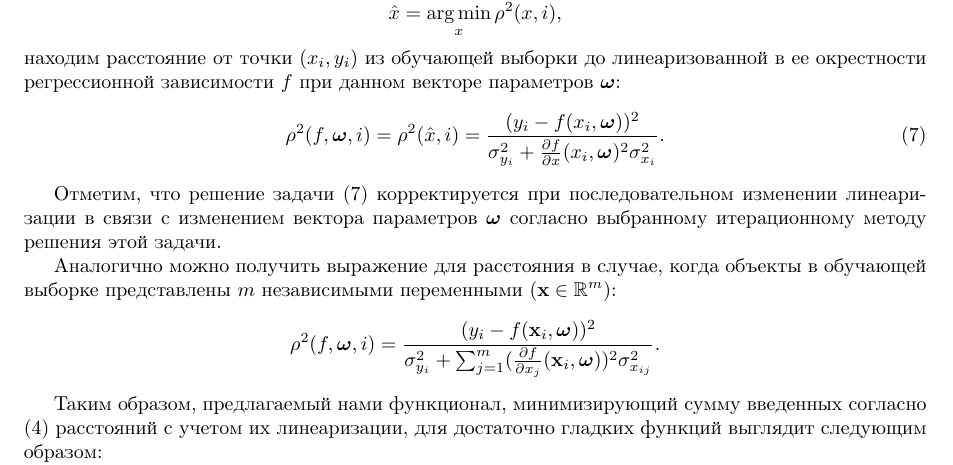
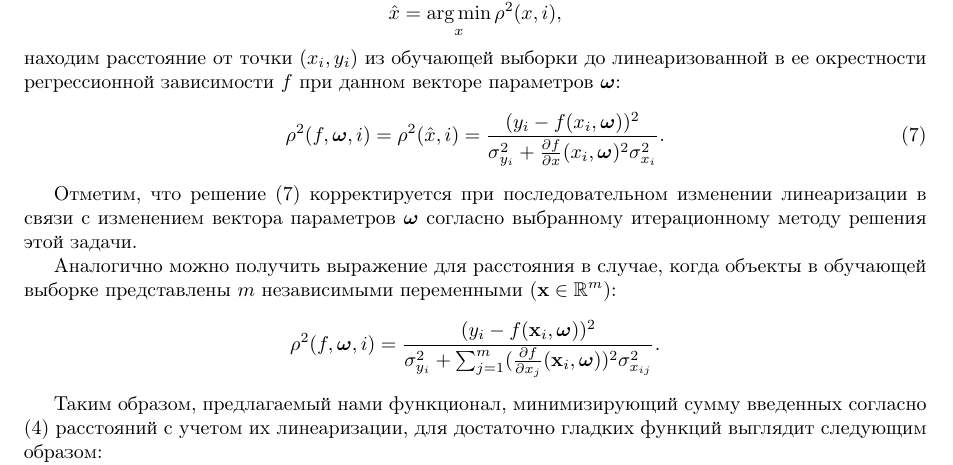
Before and after one commit to 0xd34df00d/RefractOptics, a LaTeX paper (doc/Rudoy2014LevMar.tex): part of page 4 of 12, cut so that both start at the same text. Compiled offline with pdfLaTeX.

Commit message:
[2014LevMar] "problem solution" -> "solution".

```diff
--- a/doc/Rudoy2014LevMar.tex
+++ b/doc/Rudoy2014LevMar.tex
@@ -357,7 +357,7 @@ $(x, f(x, \bomega))$ на кривой, описываемой регресси
   \label{eq:rho_univar}
 \end{equation}
 
-Отметим, что решение задачи \eqref{eq:rho_univar} корректируется при
+Отметим, что решение \eqref{eq:rho_univar} корректируется при
 последовательном изменении линеаризации в связи с изменением вектора
 параметров $\bomega$ согласно выбранному итерационному методу решения
 этой задачи.
```
